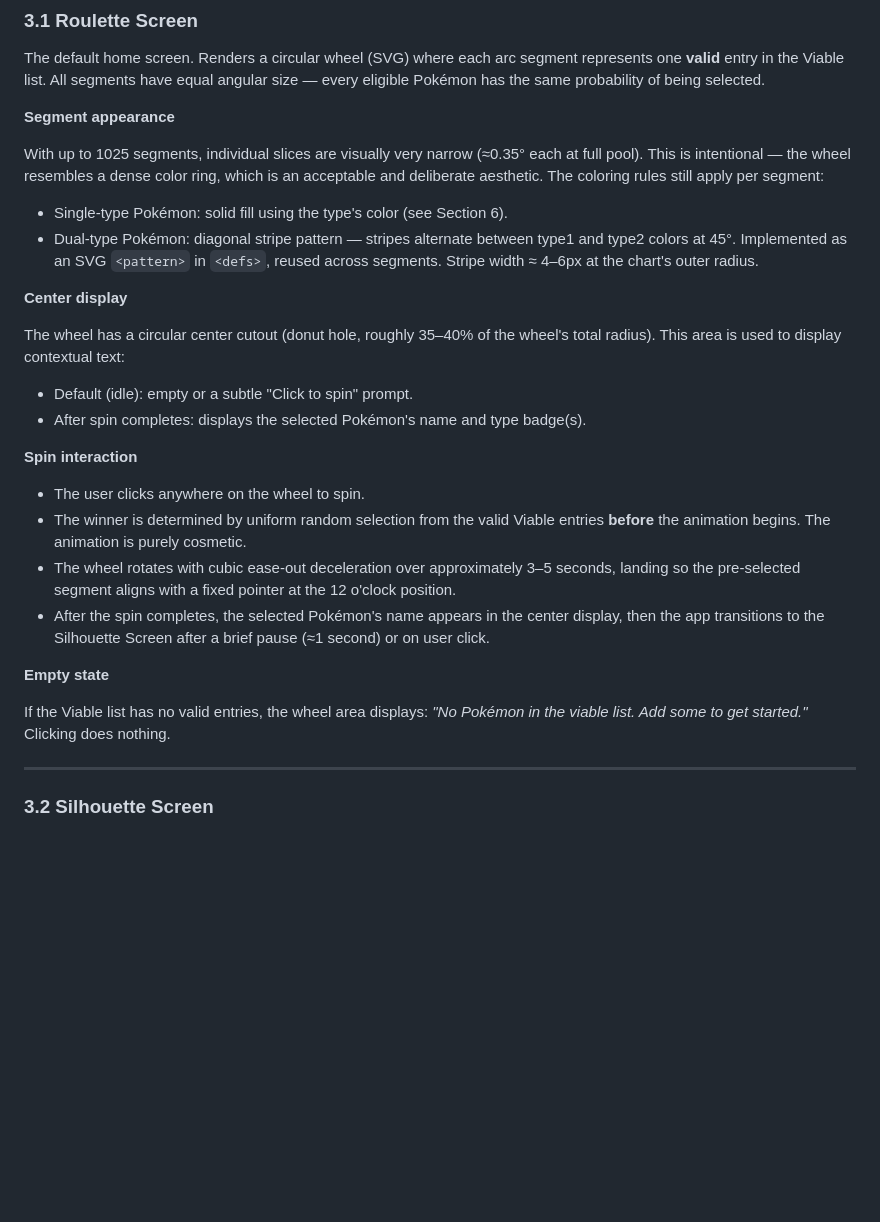
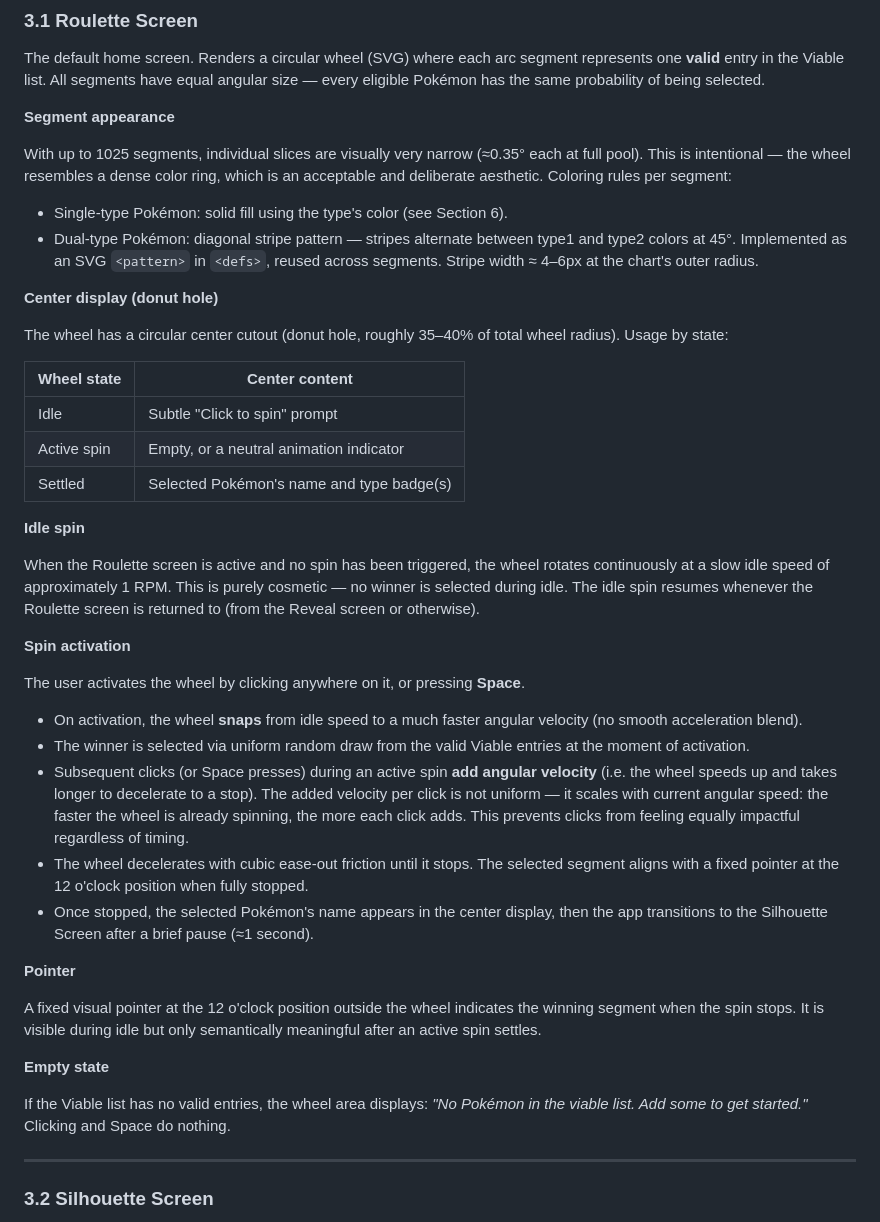
Before and after one commit to Cubiss/pokeroulette, a Markdown page: poke-roulette-spec.md, the part around one of its changes. Drawn GitHub-style; blank space fills up the shorter version.

```diff
--- a/poke-roulette-spec.md
+++ b/poke-roulette-spec.md
@@ -80,28 +79,42 @@ The default home screen. Renders a circular wheel (SVG) where each arc segment r
 
 **Segment appearance**
 
-With up to 1025 segments, individual slices are visually very narrow (≈0.35° each at full pool). This is intentional — the wheel resembles a dense color ring, which is an acceptable and deliberate aesthetic. The coloring rules still apply per segment:
+With up to 1025 segments, individual slices are visually very narrow (≈0.35° each at full pool). This is intentional — the wheel resembles a dense color ring, which is an acceptable and deliberate aesthetic. Coloring rules per segment:
 
 - Single-type Pokémon: solid fill using the type's color (see Section 6).
 - Dual-type Pokémon: diagonal stripe pattern — stripes alternate between type1 and type2 colors at 45°. Implemented as an SVG `<pattern>` in `<defs>`, reused across segments. Stripe width ≈ 4–6px at the chart's outer radius.
 
-**Center display**
+**Center display (donut hole)**
 
-The wheel has a circular center cutout (donut hole, roughly 35–40% of the wheel's total radius). This area is used to display contextual text:
+The wheel has a circular center cutout (donut hole, roughly 35–40% of total wheel radius). Usage by state:
 
-- Default (idle): empty or a subtle "Click to spin" prompt.
-- After spin completes: displays the selected Pokémon's name and type badge(s).
+| Wheel state | Center content                                        |
+|-------------|-------------------------------------------------------|
+| Idle        | Subtle "Click to spin" prompt                         |
+| Active spin | Empty, or a neutral animation indicator               |
+| Settled     | Selected Pokémon's name and type badge(s)             |
 
-**Spin interaction**
+**Idle spin**
 
-- The user clicks anywhere on the wheel to spin.
-- The winner is determined by uniform random selection from the valid Viable entries **before** the animation begins. The animation is purely cosmetic.
-- The wheel rotates with cubic ease-out deceleration over approximately 3–5 seconds, landing so the pre-selected segment aligns with a fixed pointer at the 12 o'clock position.
-- After the spin completes, the selected Pokémon's name appears in the center display, then the app transitions to the Silhouette Screen after a brief pause (≈1 second) or on user click.
+When the Roulette screen is active and no spin has been triggered, the wheel rotates continuously at a slow idle speed of approximately 1 RPM. This is purely cosmetic — no winner is selected during idle. The idle spin resumes whenever the Roulette screen is returned to (from the Reveal screen or otherwise).
+
+**Spin activation**
+
+The user activates the wheel by clicking anywhere on it, or pressing **Space**.
+
+- On activation, the wheel **snaps** from idle speed to a much faster angular velocity (no smooth acceleration blend).
+- The winner is selected via uniform random draw from the valid Viable entries at the moment of activation.
+- Subsequent clicks (or Space presses) during an active spin **add angular velocity** (i.e. the wheel speeds up and takes longer to decelerate to a stop). The added velocity per click is not uniform — it scales with current angular speed: the faster the wheel is already spinning, the more each click adds. This prevents clicks from feeling equally impactful regardless of timing.
+- The wheel decelerates with cubic ease-out friction until it stops. The selected segment aligns with a fixed pointer at the 12 o'clock position when fully stopped.
+- Once stopped, the selected Pokémon's name appears in the center display, then the app transitions to the Silhouette Screen after a brief pause (≈1 second).
+
+**Pointer**
+
+A fixed visual pointer at the 12 o'clock position outside the wheel indicates the winning segment when the spin stops. It is visible during idle but only semantically meaningful after an active spin settles.
 
 **Empty state**
 
-If the Viable list has no valid entries, the wheel area displays: *"No Pokémon in the viable list. Add some to get started."* Clicking does nothing.
+If the Viable list has no valid entries, the wheel area displays: *"No Pokémon in the viable list. Add some to get started."* Clicking and Space do nothing.
 
 ---
 
```
Also changed, not shown: other parts of poke-roulette-spec.md (+111 -81 lines).
